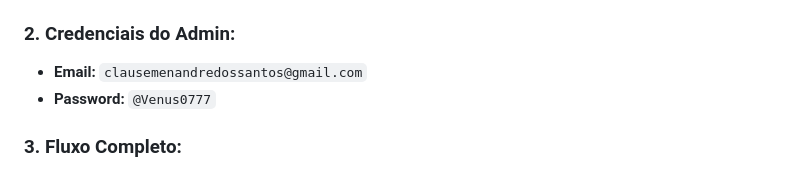
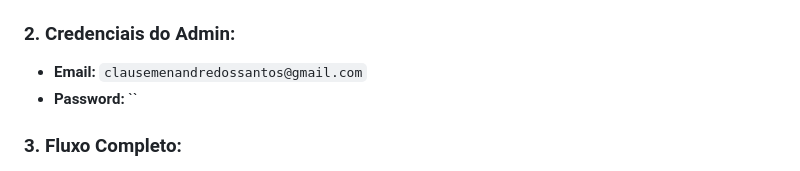
Before and after one commit to ClausemenDeveloper/ReplantaOfficial, a Markdown page: SISTEMA_FUNCIONANDO.md, the part around the change. Drawn GitHub-style.

```diff
--- a/SISTEMA_FUNCIONANDO.md
+++ b/SISTEMA_FUNCIONANDO.md
@@ -89,7 +89,7 @@ http://localhost:8080
 ### **2. Credenciais do Admin:**
 
 - **Email:** `clausemenandredossantos@gmail.com`
-- **Password:** `@Venus0777`
+- **Password:** ``
 
 ### **3. Fluxo Completo:**
 
```
